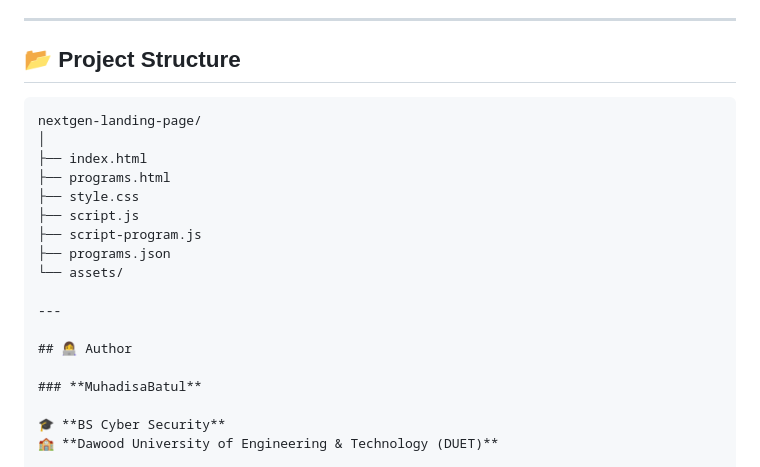
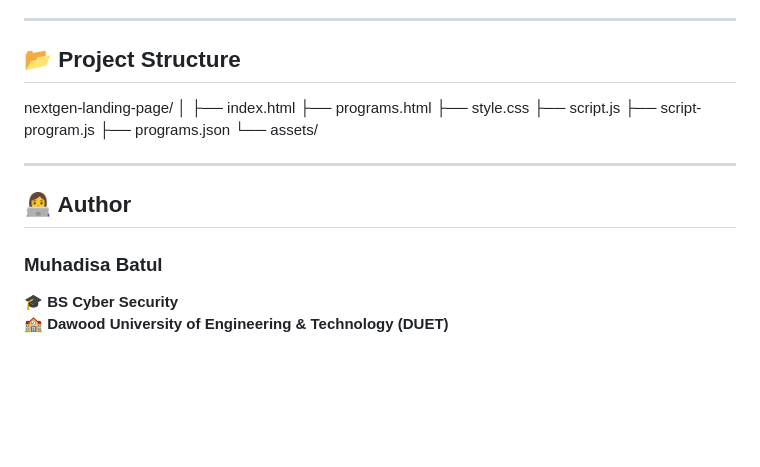
Before and after one commit to Msa-BS/nextgenlearners-landing-page, a Markdown page: README.md, the part around the change. Rendered like a GitHub page; blank space fills up the shorter version.

````diff
--- a/README.md
+++ b/README.md
@@ -121,7 +121,6 @@ The search field filters the loaded programs by matching the user's input agains
 
 ## 📂 Project Structure
 
-```text
 nextgen-landing-page/
 │
 ├── index.html
@@ -136,7 +135,7 @@ nextgen-landing-page/
 
 ## 👩‍💻 Author
 
-### **MuhadisaBatul**
+### **Muhadisa Batul**
 
 🎓 **BS Cyber Security**
 🏫 **Dawood University of Engineering & Technology (DUET)**
````
